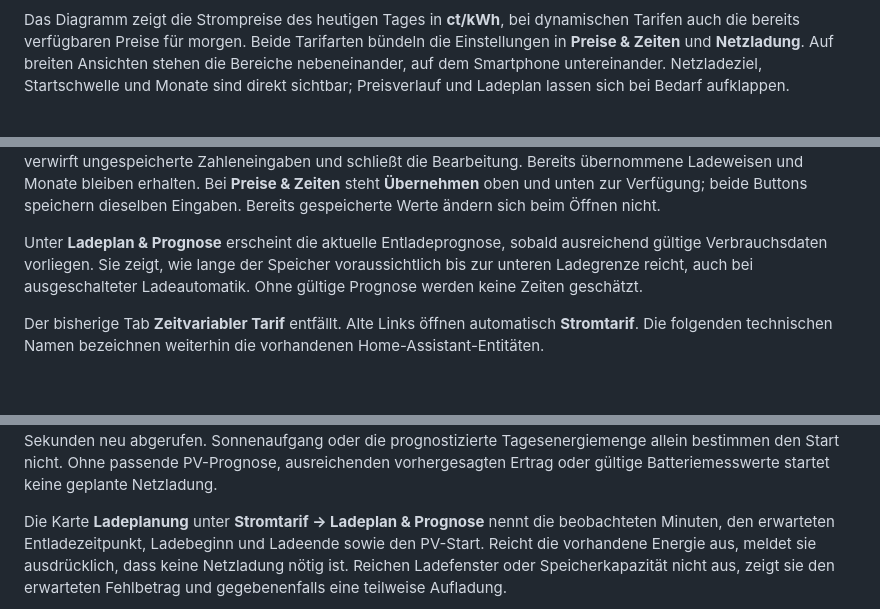
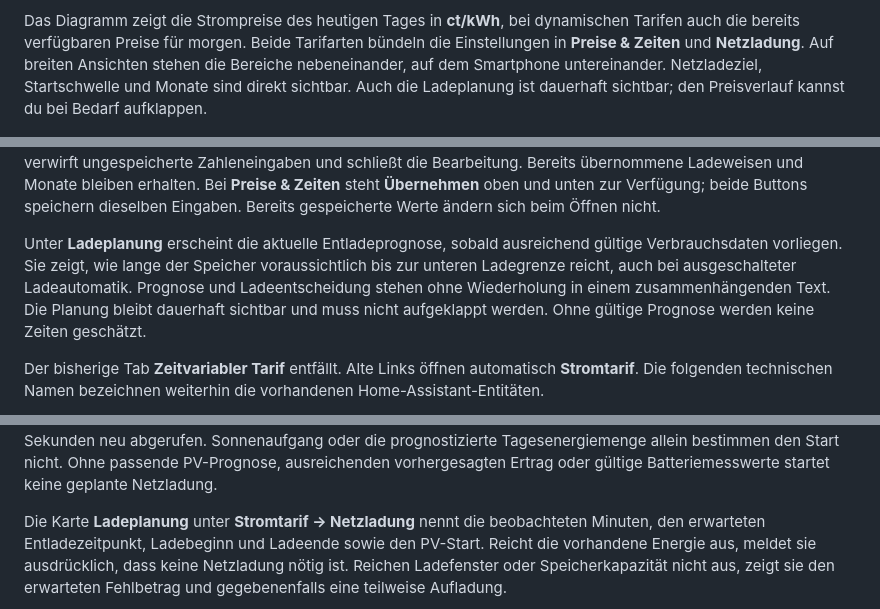
Before and after one commit to dr-dimitri/sax-ha, a Markdown page: README.md, 3 parts joined by grey strips. Drawn GitHub-style; blank space fills up the shorter version.

Commit message:
Fasse die Ladeplanung ohne Wiederholungen dauerhaft sichtbar zusammen

```diff
--- a/README.md
+++ b/README.md
@@ -121,7 +121,8 @@ dynamischen Tarifen auch die bereits verfügbaren Preise für morgen.
 Beide Tarifarten bündeln die Einstellungen in **Preise & Zeiten** und
 **Netzladung**. Auf breiten Ansichten stehen die Bereiche nebeneinander, auf
 dem Smartphone untereinander. Netzladeziel, Startschwelle und Monate sind direkt
-sichtbar; Preisverlauf und Ladeplan lassen sich bei Bedarf aufklappen.
+sichtbar. Auch die Ladeplanung ist dauerhaft sichtbar; den Preisverlauf kannst
+du bei Bedarf aufklappen.
 
 ![Zeitvariabler Stromtarif: Preise und Zeiten links, Netzladung mit Netzladeziel und Automatik rechts](docs/images/vue-stromtarif-desktop-light-de.png)
 
@@ -247,10 +248,12 @@ bleiben erhalten. Bei **Preise & Zeiten** steht **Übernehmen** oben und unten
 zur Verfügung; beide Buttons speichern dieselben Eingaben.
 Bereits gespeicherte Werte ändern sich beim Öffnen nicht.
 
-Unter **Ladeplan & Prognose** erscheint die aktuelle Entladeprognose, sobald
+Unter **Ladeplanung** erscheint die aktuelle Entladeprognose, sobald
 ausreichend gültige Verbrauchsdaten vorliegen. Sie zeigt, wie lange der Speicher
 voraussichtlich bis zur unteren Ladegrenze reicht, auch bei ausgeschalteter
-Ladeautomatik. Ohne gültige Prognose werden keine Zeiten geschätzt.
+Ladeautomatik. Prognose und Ladeentscheidung stehen ohne Wiederholung in einem
+zusammenhängenden Text. Die Planung bleibt dauerhaft sichtbar und muss nicht
+aufgeklappt werden. Ohne gültige Prognose werden keine Zeiten geschätzt.
 
 Der bisherige Tab **Zeitvariabler Tarif** entfällt. Alte Links öffnen automatisch
 **Stromtarif**. Die folgenden technischen Namen bezeichnen weiterhin die
@@ -346,7 +349,7 @@ oder die prognostizierte Tagesenergiemenge allein bestimmen den Start nicht.
 Ohne passende PV-Prognose, ausreichenden vorhergesagten Ertrag oder gültige
 Batteriemesswerte startet keine geplante Netzladung.
 
-Die Karte **Ladeplanung** unter **Stromtarif → Ladeplan & Prognose** nennt die beobachteten
+Die Karte **Ladeplanung** unter **Stromtarif → Netzladung** nennt die beobachteten
 Minuten, den erwarteten Entladezeitpunkt, Ladebeginn und Ladeende sowie den
 PV-Start. Reicht die vorhandene Energie aus, meldet sie ausdrücklich, dass keine
 Netzladung nötig ist. Reichen Ladefenster oder Speicherkapazität nicht aus, zeigt
```
Also changed, not shown: other parts of README.md (+2 -2 lines), DEVELOPMENT.md (+11 -5 lines), docs/images/vue-stromtarif-prognose-desktop-light-de.png, docs/images/vue-stromtarif-prognose-mobile-dark-en.png, 9 other files.
